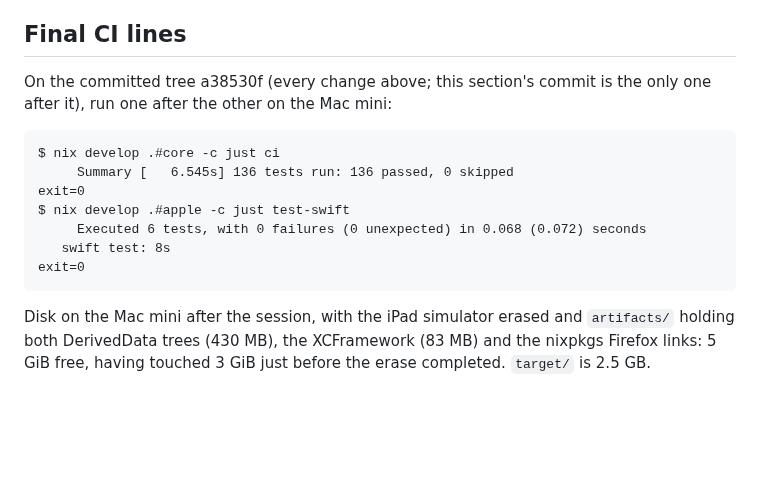
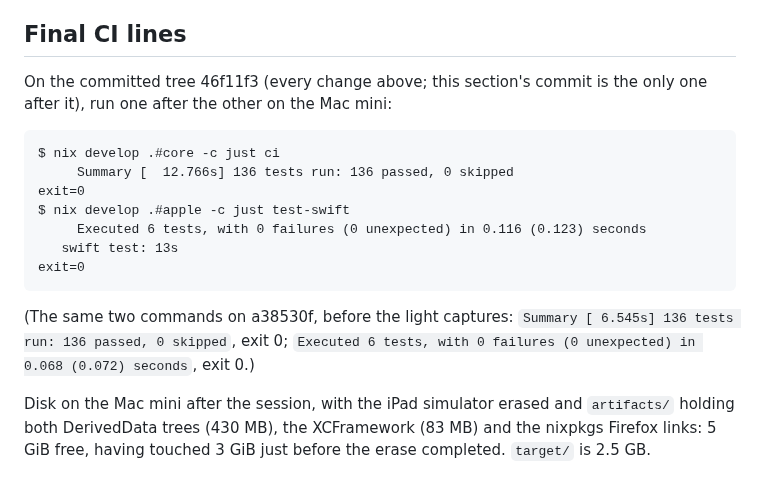
Before and after one commit to motleydev/openlogos, a Markdown page: docs/evidence/B005.md, the part around the change. Rendered like a GitHub page; blank space fills up the shorter version.

Commit message:
B005: final CI lines on 46f11f3
Co-Authored-By: Claude Fable 5.1 <noreply@anthropic.com>
Claude-Session: https://claude.ai/code/session_01PSjqcsLRcrsvGQzbzBAjnV

````diff
--- a/docs/evidence/B005.md
+++ b/docs/evidence/B005.md
@@ -431,18 +431,22 @@ Logs quoted above: `artifacts/b005/{mac-test-6,ipad-test-1,ipad-uitest-1,dom-tes
 
 ## Final CI lines
 
-On the committed tree a38530f (every change above; this section's commit is the only one
+On the committed tree 46f11f3 (every change above; this section's commit is the only one
 after it), run one after the other on the Mac mini:
 
 ```
 $ nix develop .#core -c just ci
-     Summary [   6.545s] 136 tests run: 136 passed, 0 skipped
+     Summary [  12.766s] 136 tests run: 136 passed, 0 skipped
 exit=0
 $ nix develop .#apple -c just test-swift
-	 Executed 6 tests, with 0 failures (0 unexpected) in 0.068 (0.072) seconds
-   swift test: 8s
+	 Executed 6 tests, with 0 failures (0 unexpected) in 0.116 (0.123) seconds
+   swift test: 13s
 exit=0
 ```
+
+(The same two commands on a38530f, before the light captures: `Summary [ 6.545s] 136 tests
+run: 136 passed, 0 skipped`, exit 0; `Executed 6 tests, with 0 failures (0 unexpected) in 0.068
+(0.072) seconds`, exit 0.)
 
 Disk on the Mac mini after the session, with the iPad simulator erased and `artifacts/`
 holding both DerivedData trees (430 MB), the XCFramework (83 MB) and the nixpkgs Firefox links:
````
